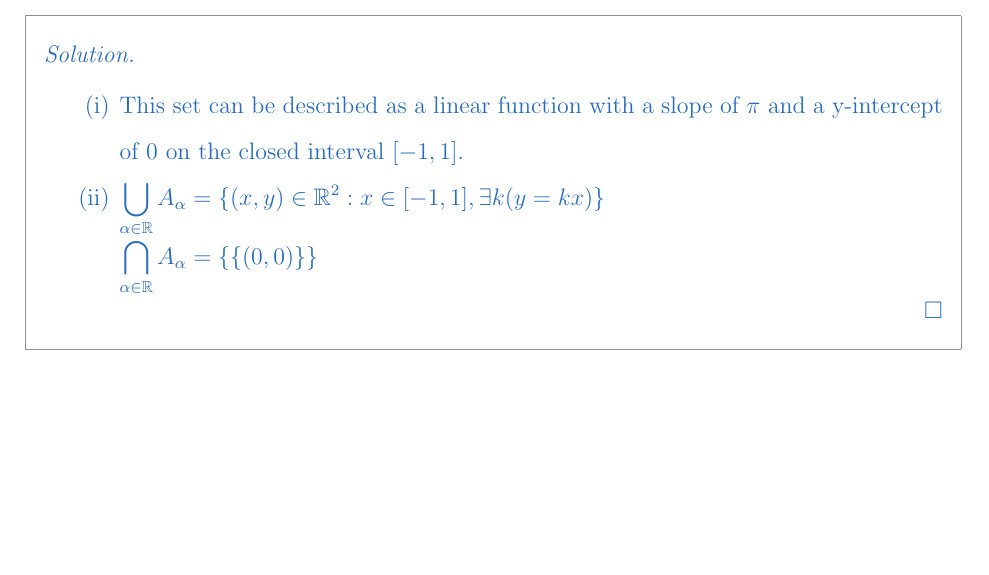
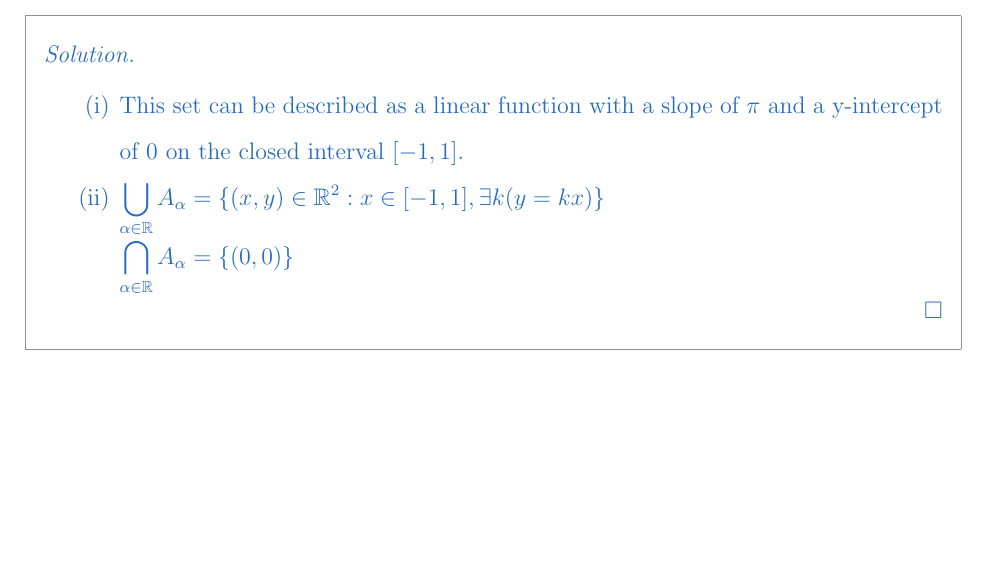
Before and after one commit to sevenwwu/latex, a LaTeX problem sheet (homework/homework_2/homework_2.tex): part of page 5 of 5, cut so that both start at the same text. Compiled offline with pdfLaTeX.

Commit message:
fixed double set, when should be one

```diff
--- a/homework/homework_2/homework_2.tex
+++ b/homework/homework_2/homework_2.tex
@@ -221,7 +221,7 @@ For these problems, you should justify your answers. You do not need to provide
 
 		% $\{(x,y) \in \mathbb R^2 : x \in  [-1,0) \text{ or } x \in (0,1]\} \cup {(0,0)}$
 
-		\noindent $\displaystyle\bigcap_{\alpha\in\R} A_\alpha = \{\{(0,0)\}\}$
+		\noindent $\displaystyle\bigcap_{\alpha\in\R} A_\alpha = \{(0,0)\}$
 
 
 	\end{enumerate}
```
